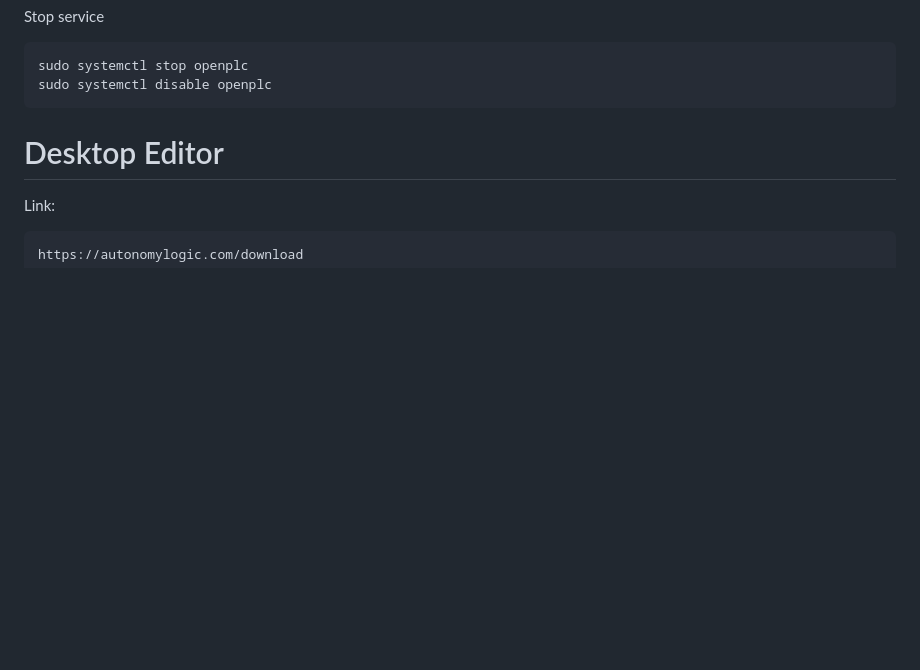
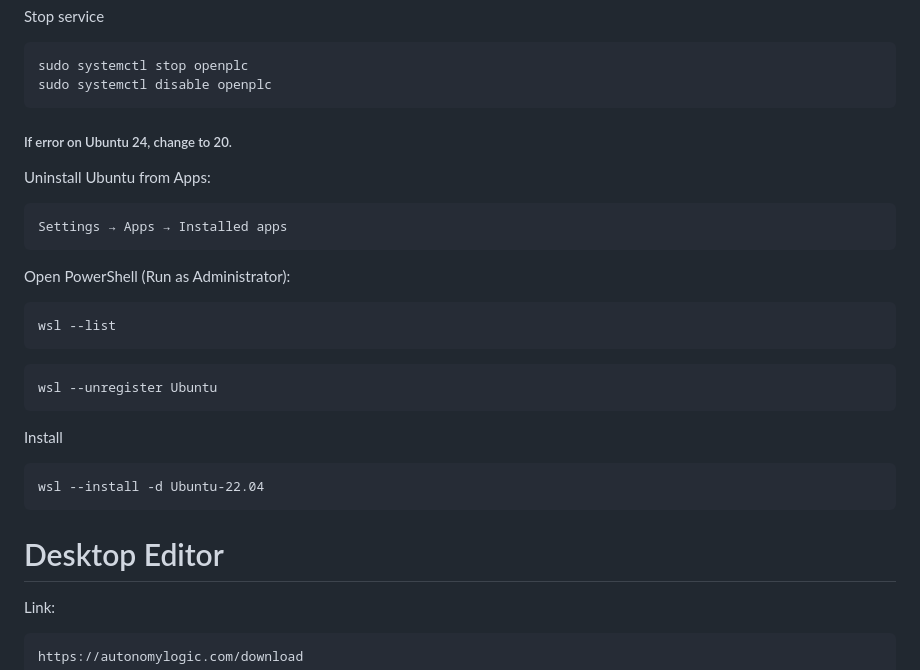
Before and after one commit to yaseralie/OpenPLC_Node-RED, a Markdown page: content/README.md, the part around the change. Drawn GitHub-style; blank space fills up the shorter version.

````diff
--- a/content/README.md
+++ b/content/README.md
@@ -112,6 +112,22 @@ Stop service
 sudo systemctl stop openplc
 sudo systemctl disable openplc
 ```
+##### If error on Ubuntu 24, change to 20.
+Uninstall Ubuntu from Apps:
+```
+Settings → Apps → Installed apps
+```
+Open PowerShell (Run as Administrator):
+```
+wsl --list
+```
+```
+wsl --unregister Ubuntu
+```
+Install
+```
+wsl --install -d Ubuntu-22.04
+```
 
 # Desktop Editor
 Link:
````
